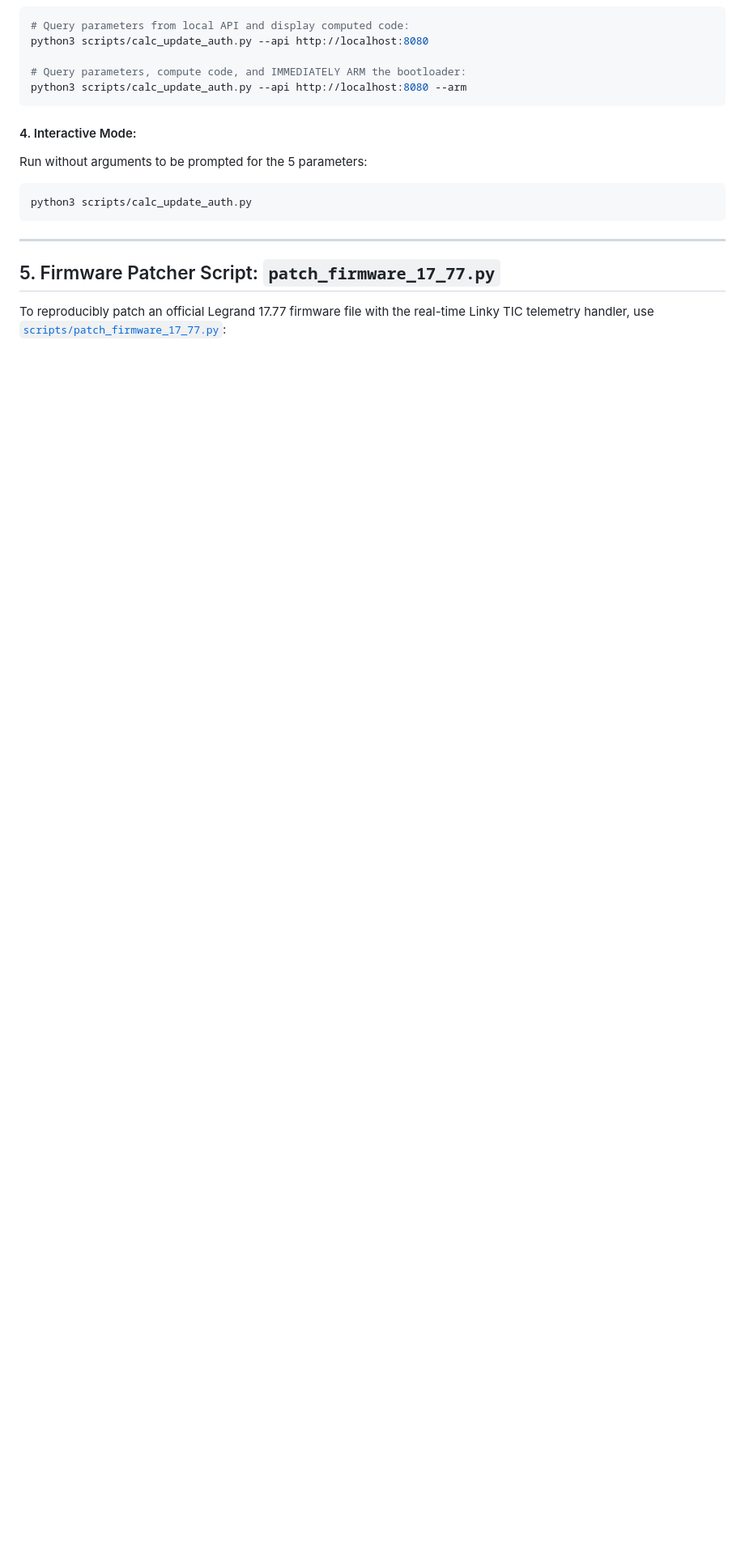
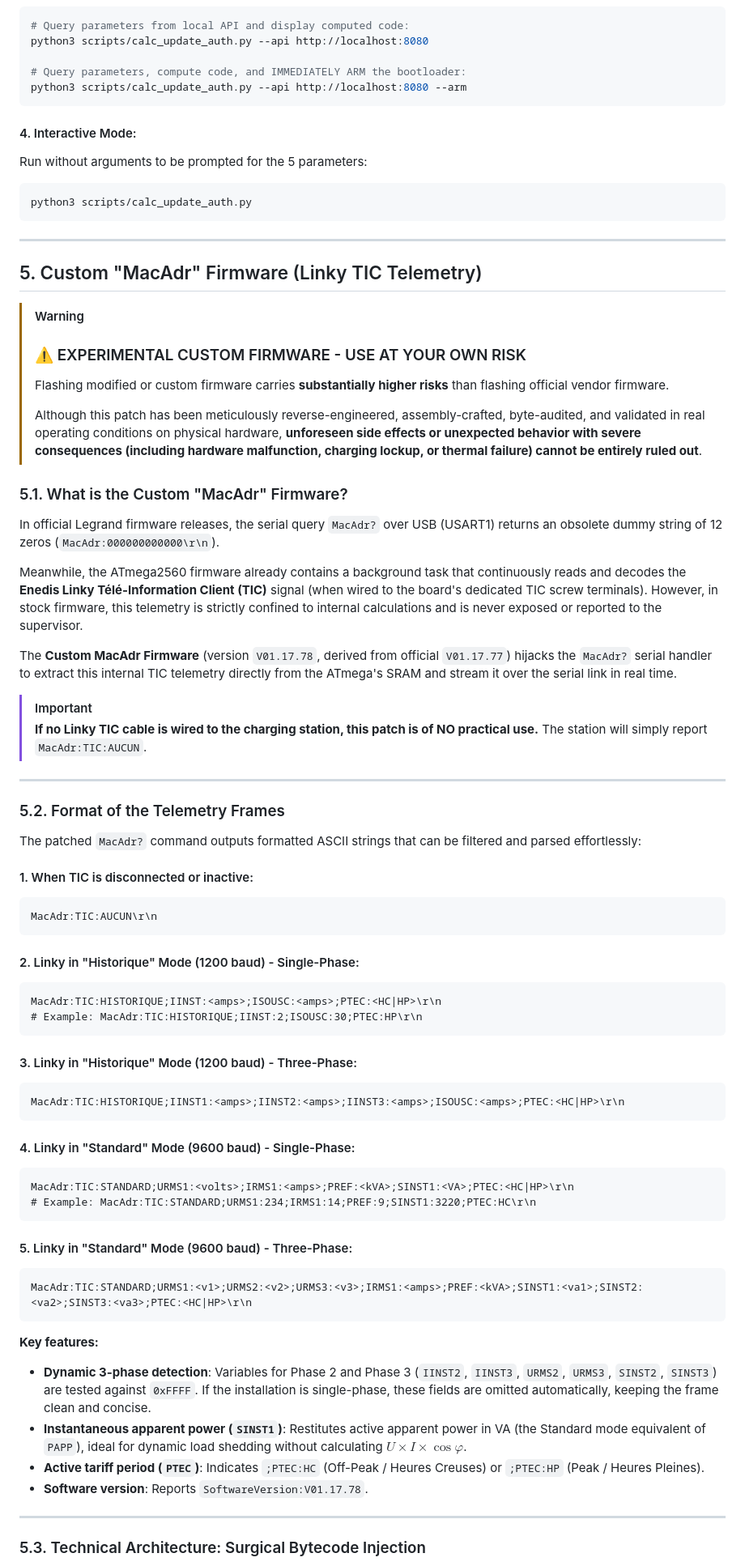
Before and after one commit to BolzaW/greenup-link, a Markdown page: docs/FLASH_ATMEGA_FIRMWARE.md, the part around one of its changes. Shown at 81% size. GitHub-like rendering; blank space fills up the shorter version.

Commit message:
docs(firmware): Add introduction and expand custom MacAdr firmware documentation

````diff
--- a/docs/FLASH_ATMEGA_FIRMWARE.md
+++ b/docs/FLASH_ATMEGA_FIRMWARE.md
@@ -249,6 +259,65 @@ python3 scripts/calc_update_auth.py
 
 ---
 
-## 5. Firmware Patcher Script: `patch_firmware_17_77.py`
+## 5. Custom "MacAdr" Firmware (Linky TIC Telemetry)
 
-To reproducibly patch an official Legrand 17.77 firmware file with the real-time Linky TIC telemetry handler, use [`scripts/patch_firmware_17_77.py`](file:///c:/Users/rapha/Desktop/Maj%20borne%20legrand/retro_ingenierie/legrand/greenup-link/scripts/patch_firmware_17_77.py):
+> [!WARNING]
+> ### ⚠️ EXPERIMENTAL CUSTOM FIRMWARE - USE AT YOUR OWN RISK
+> Flashing modified or custom firmware carries **substantially higher risks** than flashing official vendor firmware.
+>
+> Although this patch has been meticulously reverse-engineered, assembly-crafted, byte-audited, and validated in real operating conditions on physical hardware, **unforeseen side effects or unexpected behavior with severe consequences (including hardware malfunction, charging lockup, or thermal failure) cannot be entirely ruled out**.
+
+### 5.1. What is the Custom "MacAdr" Firmware?
+
+In official Legrand firmware releases, the serial query `MacAdr?` over USB (USART1) returns an obsolete dummy string of 12 zeros (`MacAdr:000000000000\r\n`).
+
+Meanwhile, the ATmega2560 firmware already contains a background task that continuously reads and decodes the **Enedis Linky Télé-Information Client (TIC)** signal (when wired to the board's dedicated TIC screw terminals). However, in stock firmware, this telemetry is strictly confined to internal calculations and is never exposed or reported to the supervisor.
+
+The **Custom MacAdr Firmware** (version `V01.17.78`, derived from official `V01.17.77`) hijacks the `MacAdr?` serial handler to extract this internal TIC telemetry directly from the ATmega's SRAM and stream it over the serial link in real time.
+
+> [!IMPORTANT]
+> **If no Linky TIC cable is wired to the charging station, this patch is of NO practical use.** The station will simply report `MacAdr:TIC:AUCUN`.
+
+---
+
+### 5.2. Format of the Telemetry Frames
+
+The patched `MacAdr?` command outputs formatted ASCII strings that can be filtered and parsed effortlessly:
+
+#### 1. When TIC is disconnected or inactive:
+```text
+MacAdr:TIC:AUCUN\r\n
+```
+
+#### 2. Linky in "Historique" Mode (1200 baud) - Single-Phase:
+```text
+MacAdr:TIC:HISTORIQUE;IINST:<amps>;ISOUSC:<amps>;PTEC:<HC|HP>\r\n
+# Example: MacAdr:TIC:HISTORIQUE;IINST:2;ISOUSC:30;PTEC:HP\r\n
+```
+
+#### 3. Linky in "Historique" Mode (1200 baud) - Three-Phase:
+```text
+MacAdr:TIC:HISTORIQUE;IINST1:<amps>;IINST2:<amps>;IINST3:<amps>;ISOUSC:<amps>;PTEC:<HC|HP>\r\n
+```
+
+#### 4. Linky in "Standard" Mode (9600 baud) - Single-Phase:
+```text
+MacAdr:TIC:STANDARD;URMS1:<volts>;IRMS1:<amps>;PREF:<kVA>;SINST1:<VA>;PTEC:<HC|HP>\r\n
+# Example: MacAdr:TIC:STANDARD;URMS1:234;IRMS1:14;PREF:9;SINST1:3220;PTEC:HC\r\n
+```
+
+#### 5. Linky in "Standard" Mode (9600 baud) - Three-Phase:
+```text
+MacAdr:TIC:STANDARD;URMS1:<v1>;URMS2:<v2>;URMS3:<v3>;IRMS1:<amps>;PREF:<kVA>;SINST1:<va1>;SINST2:<va2>;SINST3:<va3>;PTEC:<HC|HP>\r\n
+```
+
+**Key features:**
+- **Dynamic 3-phase detection**: Variables for Phase 2 and Phase 3 (`IINST2`, `IINST3`, `URMS2`, `URMS3`, `SINST2`, `SINST3`) are tested against `0xFFFF`. If the installation is single-phase, these fields are omitted automatically, keeping the frame clean and concise.
+- **Instantaneous apparent power (`SINST1`)**: Restitutes active apparent power in VA (the Standard mode equivalent of `PAPP`), ideal for dynamic load shedding without calculating $U \times I \times \cos\varphi$.
+- **Active tariff period (`PTEC`)**: Indicates `;PTEC:HC` (Off-Peak / Heures Creuses) or `;PTEC:HP` (Peak / Heures Pleines).
+- **Software version**: Reports `SoftwareVersion:V01.17.78`.
+
+---
+
+### 5.3. Technical Architecture: Surgical Bytecode Injection
+
````
Also changed, not shown: other parts of docs/FLASH_ATMEGA_FIRMWARE.md (+28 -2 lines).
